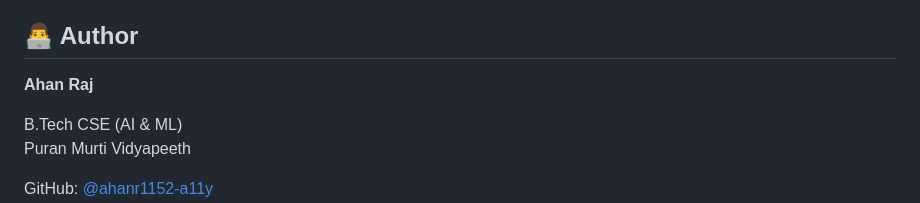
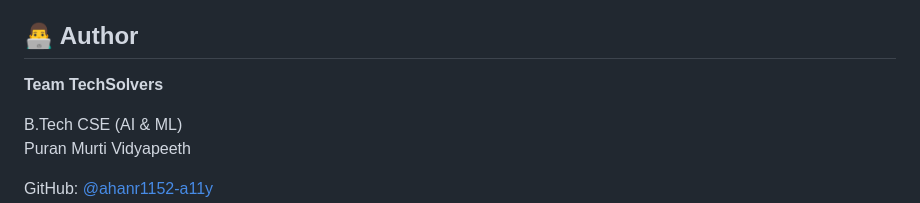
Before and after one commit to KrishKumar3k/ScamGraph-AI, a Markdown page: README.md, the part around the change. Drawn GitHub-style.

Commit message:
Update author name in README

```diff
--- a/README.md
+++ b/README.md
@@ -226,7 +226,7 @@ Contributions, bug reports, and suggestions are welcome.
 
 ## 👨‍💻 Author
 
-**Ahan Raj**
+**Team TechSolvers**
 
 B.Tech CSE (AI & ML)
 Puran Murti Vidyapeeth
```
